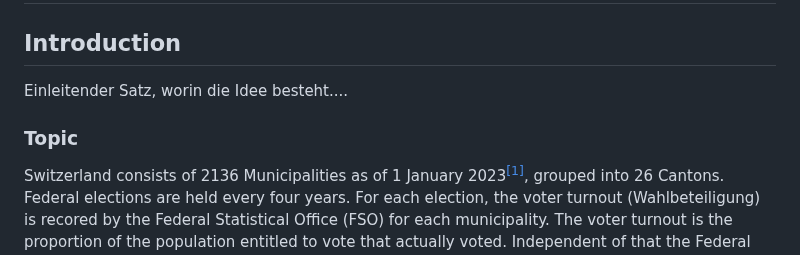
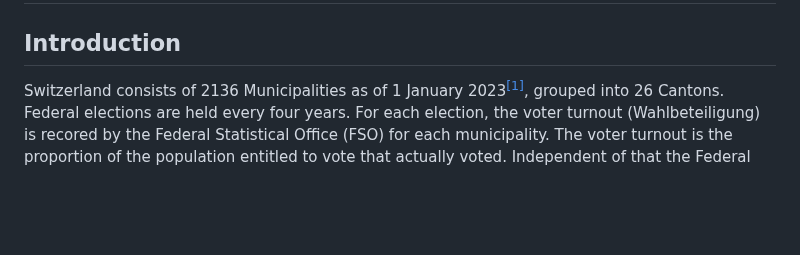
Before and after one commit to t4d-gmbh/voter-turnout-in-switzerland, a Markdown page: README.md, the part around the change. GitHub-like rendering; blank space fills up the shorter version.

```diff
--- a/README.md
+++ b/README.md
@@ -2,9 +2,6 @@
 
 ## Introduction
 
-Einleitender Satz, worin die Idee besteht....
-
-### Topic
 Switzerland consists of 2136 Municipalities as of 1 January 2023<sup>[[1]](README.md#References)</sup>, grouped into 26 Cantons. Federal elections are held every four years. For each election, the voter turnout (Wahlbeteiligung) is recored by the Federal Statistical Office (FSO) for each municipality. The voter turnout is the proportion of the population entitled to vote that actually voted. Independent of that the Federal Statistical Office regularly collects data on each municipality like population size (residents) or the percentage of foreign nationals in a Municipality. In this analysis, we take both datasets, merge them and try to find out if there are relations between the voter turnout and other characteristics of the Municipalities. The voter turnout from the Swiss federal election 2023 (National Council) is always considered as the main target variable $`Y`$ or $`Y_1`$. We will use the voter turnout from the Swiss federal election 2019 as a comparison value $`Y_2`$. The other variables are considered as the input $`X_1, X_2, X_3... X_i`$.
 
 In some sources, the Municipalities are called communes.
```
